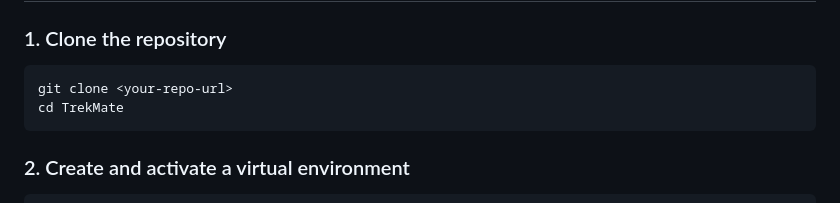
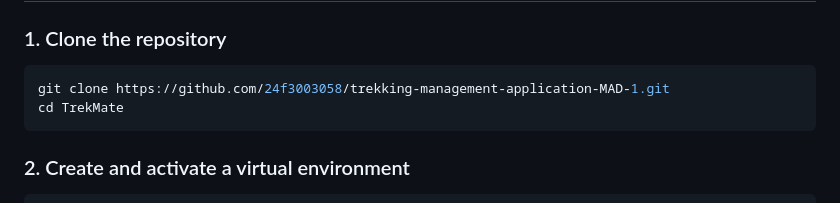
Before and after one commit to 24f3003058/trekking-management-application-MAD-1, a Markdown page: README.md, the part around the change. Rendered like a GitHub page.

````diff
--- a/README.md
+++ b/README.md
@@ -74,7 +74,7 @@ TrekMate/
 
 ### 1. Clone the repository
 ```bash
-git clone <your-repo-url>
+git clone https://github.com/24f3003058/trekking-management-application-MAD-1.git
 cd TrekMate
 ```
 
````
